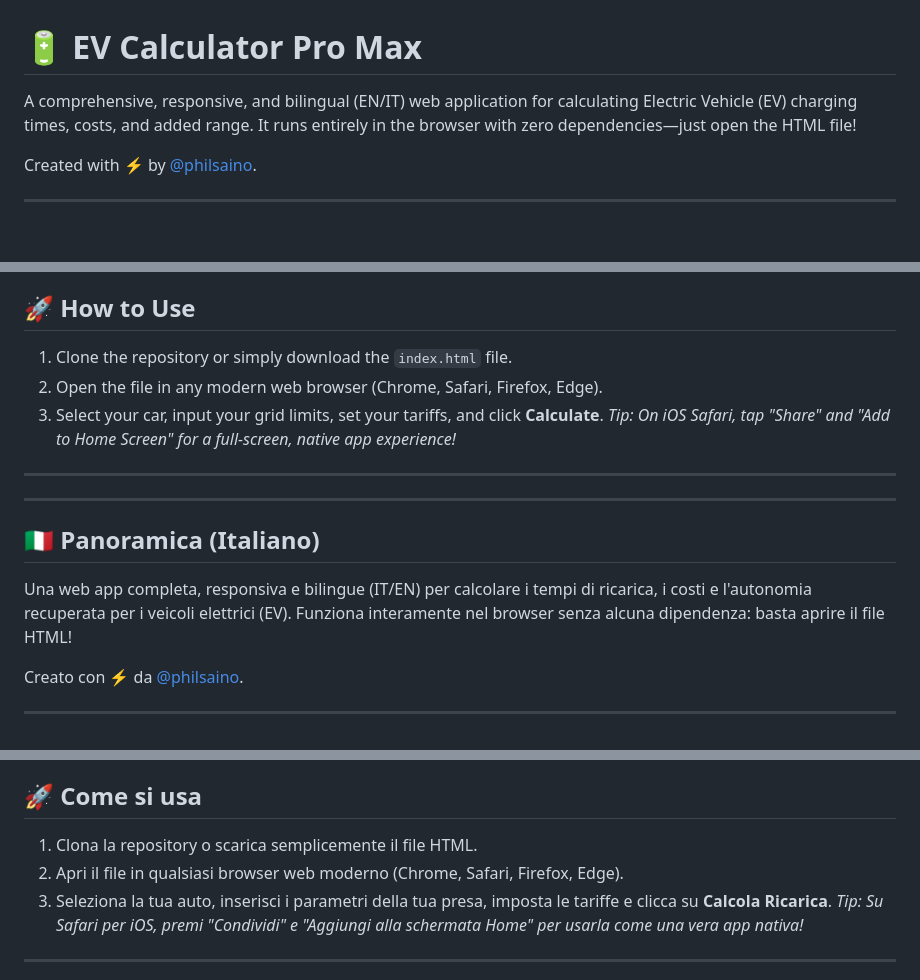
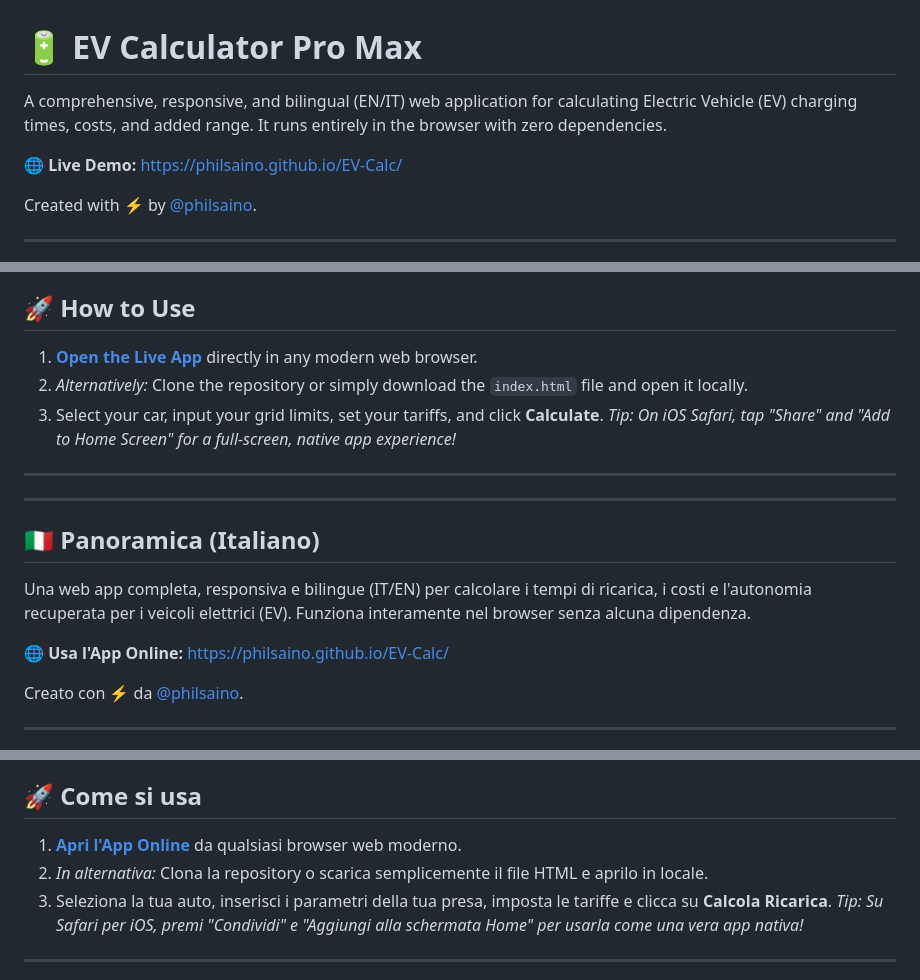
Before and after one commit to philsaino/EV-Calc, a Markdown page: README.md, 3 parts joined by grey strips. Drawn GitHub-style; blank space fills up the shorter version.

Commit message:
Update README for improved clarity and direct access to live app

```diff
--- a/README.md
+++ b/README.md
@@ -1,6 +1,8 @@
 # 🔋 EV Calculator Pro Max
 
-A comprehensive, responsive, and bilingual (EN/IT) web application for calculating Electric Vehicle (EV) charging times, costs, and added range. It runs entirely in the browser with zero dependencies—just open the HTML file!
+A comprehensive, responsive, and bilingual (EN/IT) web application for calculating Electric Vehicle (EV) charging times, costs, and added range. It runs entirely in the browser with zero dependencies.
+
+**🌐 Live Demo:** [https://philsaino.github.io/EV-Calc/](https://philsaino.github.io/EV-Calc/)
 
 Created with ⚡️ by [@philsaino](https://github.com/philsaino).
 
@@ -22,8 +24,8 @@ Created with ⚡️ by [@philsaino](https://github.com/philsaino).
 
 ## 🚀 How to Use
 
-1. Clone the repository or simply download the `index.html` file.
-2. Open the file in any modern web browser (Chrome, Safari, Firefox, Edge).
+1. **[Open the Live App](https://philsaino.github.io/EV-Calc/)** directly in any modern web browser.
+2. *Alternatively:* Clone the repository or simply download the `index.html` file and open it locally.
 3. Select your car, input your grid limits, set your tariffs, and click **Calculate**.
 *Tip: On iOS Safari, tap "Share" and "Add to Home Screen" for a full-screen, native app experience!*
 
@@ -32,7 +34,9 @@ Created with ⚡️ by [@philsaino](https://github.com/philsaino).
 
 ## 🇮🇹 Panoramica (Italiano)
 
-Una web app completa, responsiva e bilingue (IT/EN) per calcolare i tempi di ricarica, i costi e l'autonomia recuperata per i veicoli elettrici (EV). Funziona interamente nel browser senza alcuna dipendenza: basta aprire il file HTML!
+Una web app completa, responsiva e bilingue (IT/EN) per calcolare i tempi di ricarica, i costi e l'autonomia recuperata per i veicoli elettrici (EV). Funziona interamente nel browser senza alcuna dipendenza.
+
+**🌐 Usa l'App Online:** [https://philsaino.github.io/EV-Calc/](https://philsaino.github.io/EV-Calc/)
 
 Creato con ⚡️ da [@philsaino](https://github.com/philsaino).
 
@@ -54,8 +58,8 @@ Creato con ⚡️ da [@philsaino](https://github.com/philsaino).
 
 ## 🚀 Come si usa
 
-1. Clona la repository o scarica semplicemente il file HTML.
-2. Apri il file in qualsiasi browser web moderno (Chrome, Safari, Firefox, Edge).
+1. **[Apri l'App Online](https://philsaino.github.io/EV-Calc/)** da qualsiasi browser web moderno.
+2. *In alternativa:* Clona la repository o scarica semplicemente il file HTML e aprilo in locale.
 3. Seleziona la tua auto, inserisci i parametri della tua presa, imposta le tariffe e clicca su **Calcola Ricarica**.
 *Tip: Su Safari per iOS, premi "Condividi" e "Aggiungi alla schermata Home" per usarla come una vera app nativa!*
 
```
